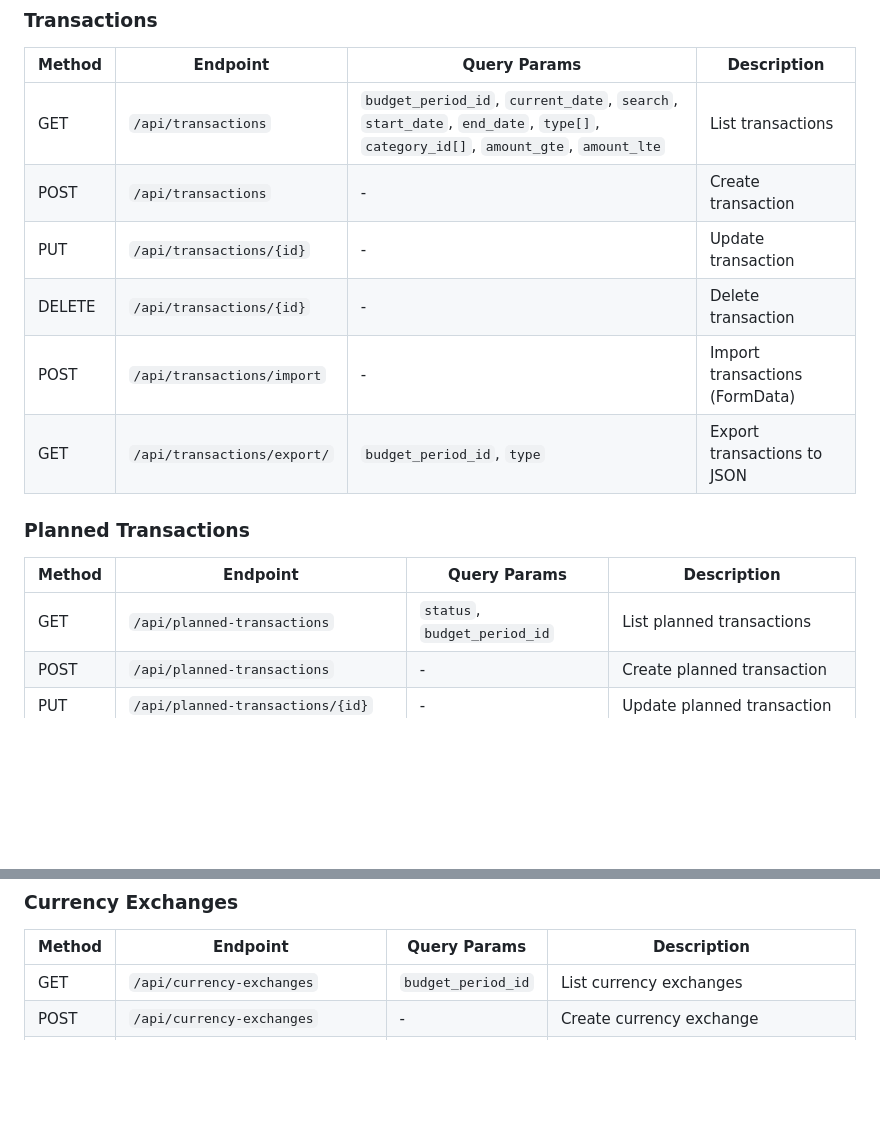
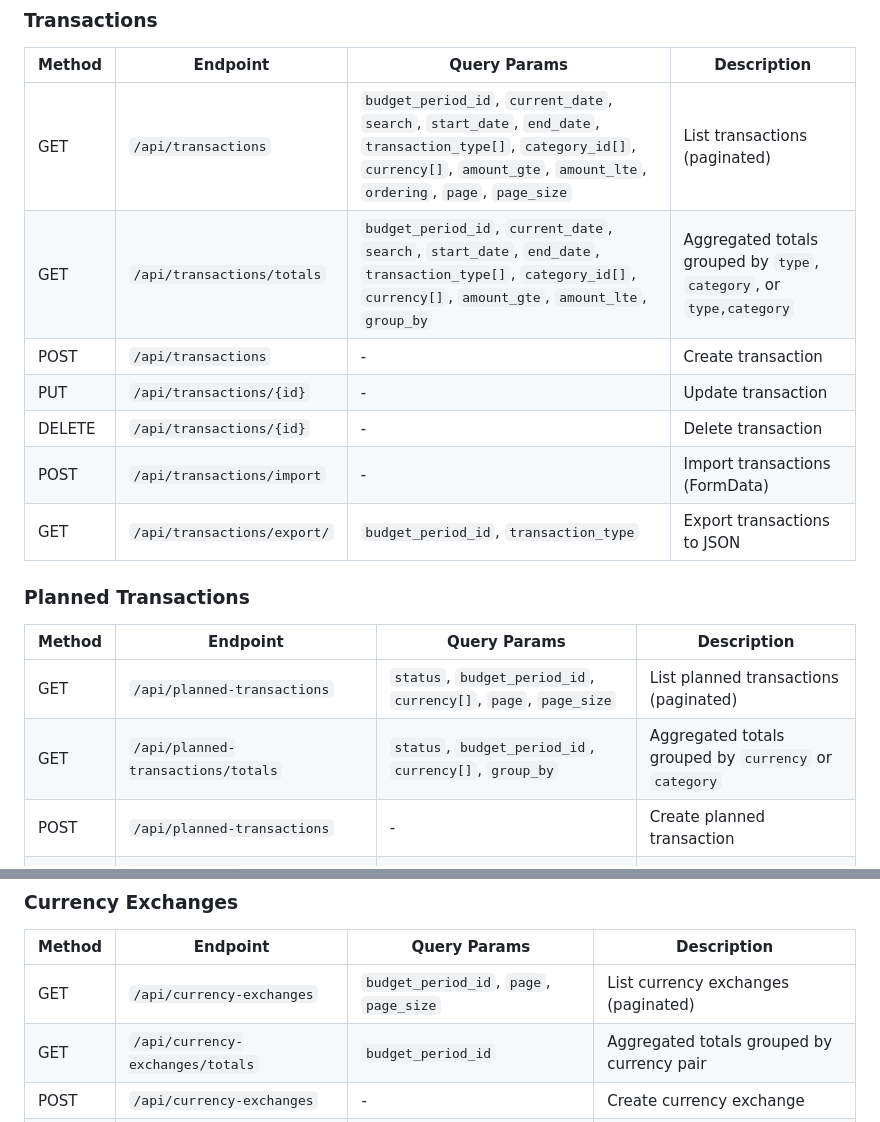
Before and after one commit to Owlgarth/finances, a Markdown page: backend/README.md, 2 parts joined by grey strips. Rendered like a GitHub page; blank space fills up the shorter version.

Commit message:
docs: update docs for amount totals summary feature

```diff
--- a/backend/README.md
+++ b/backend/README.md
@@ -258,18 +258,20 @@ All endpoints (except auth endpoints) require `Authorization: Bearer <token>` he
 
 | Method | Endpoint | Query Params | Description |
 |--------|----------|--------------|-------------|
-| GET | `/api/transactions` | `budget_period_id`, `current_date`, `search`, `start_date`, `end_date`, `type[]`, `category_id[]`, `amount_gte`, `amount_lte` | List transactions |
+| GET | `/api/transactions` | `budget_period_id`, `current_date`, `search`, `start_date`, `end_date`, `transaction_type[]`, `category_id[]`, `currency[]`, `amount_gte`, `amount_lte`, `ordering`, `page`, `page_size` | List transactions (paginated) |
+| GET | `/api/transactions/totals` | `budget_period_id`, `current_date`, `search`, `start_date`, `end_date`, `transaction_type[]`, `category_id[]`, `currency[]`, `amount_gte`, `amount_lte`, `group_by` | Aggregated totals grouped by `type`, `category`, or `type,category` |
 | POST | `/api/transactions` | - | Create transaction |
 | PUT | `/api/transactions/{id}` | - | Update transaction |
 | DELETE | `/api/transactions/{id}` | - | Delete transaction |
 | POST | `/api/transactions/import` | - | Import transactions (FormData) |
-| GET | `/api/transactions/export/` | `budget_period_id`, `type` | Export transactions to JSON |
+| GET | `/api/transactions/export/` | `budget_period_id`, `transaction_type` | Export transactions to JSON |
 
 ### Planned Transactions
 
 | Method | Endpoint | Query Params | Description |
 |--------|----------|--------------|-------------|
-| GET | `/api/planned-transactions` | `status`, `budget_period_id` | List planned transactions |
+| GET | `/api/planned-transactions` | `status`, `budget_period_id`, `currency[]`, `page`, `page_size` | List planned transactions (paginated) |
+| GET | `/api/planned-transactions/totals` | `status`, `budget_period_id`, `currency[]`, `group_by` | Aggregated totals grouped by `currency` or `category` |
 | POST | `/api/planned-transactions` | - | Create planned transaction |
 | PUT | `/api/planned-transactions/{id}` | - | Update planned transaction |
 | DELETE | `/api/planned-transactions/{id}` | - | Delete planned transaction |
@@ -289,7 +291,8 @@ All endpoints (except auth endpoints) require `Authorization: Bearer <token>` he
 
 | Method | Endpoint | Query Params | Description |
 |--------|----------|--------------|-------------|
-| GET | `/api/currency-exchanges` | `budget_period_id` | List currency exchanges |
+| GET | `/api/currency-exchanges` | `budget_period_id`, `page`, `page_size` | List currency exchanges (paginated) |
+| GET | `/api/currency-exchanges/totals` | `budget_period_id` | Aggregated totals grouped by currency pair |
 | POST | `/api/currency-exchanges` | - | Create currency exchange |
 | PUT | `/api/currency-exchanges/{id}` | - | Update currency exchange |
 | DELETE | `/api/currency-exchanges/{id}` | - | Delete currency exchange |
```
Also changed, not shown: docs/frontend.md (+13 -3 lines), frontend/README.md (+4 -3 lines).
